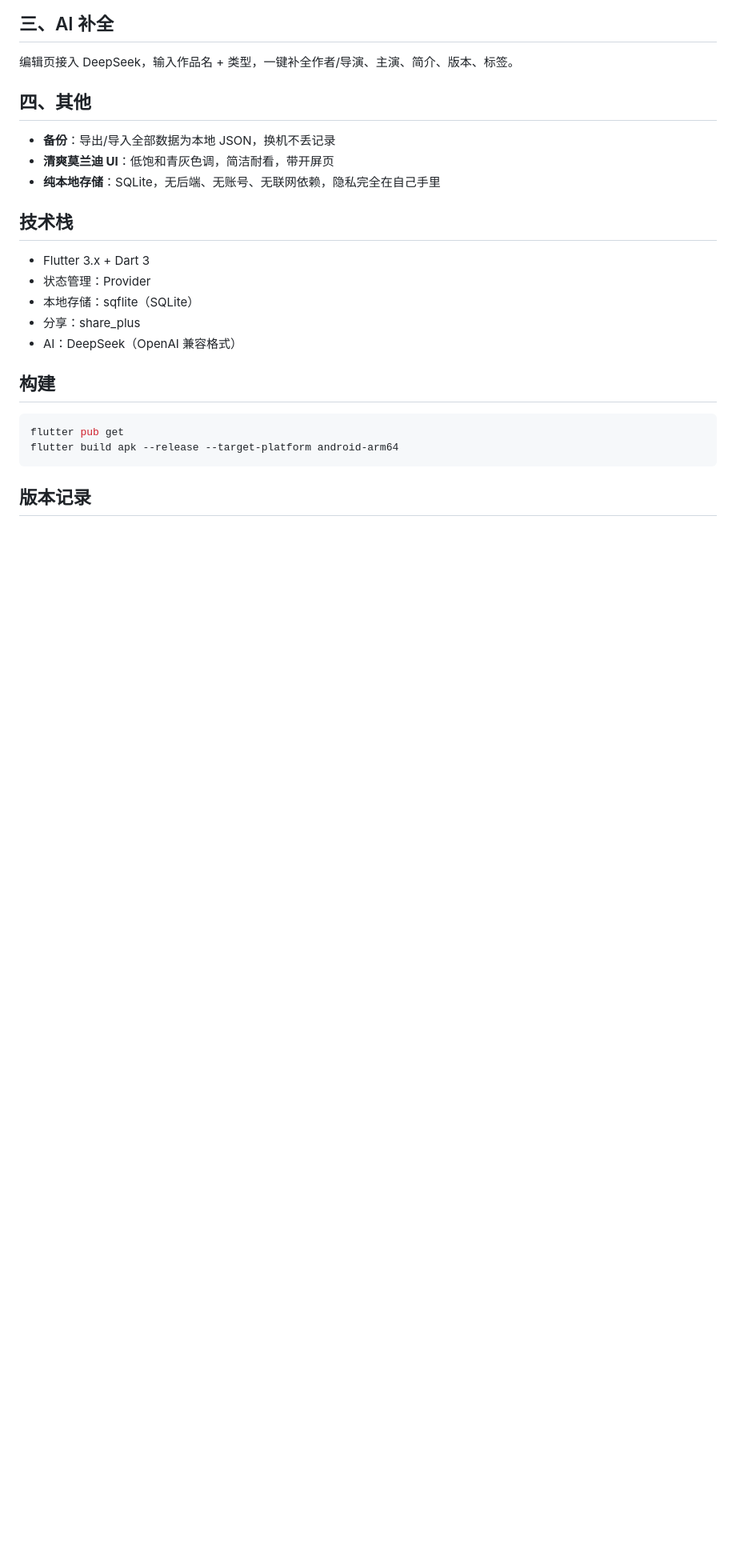
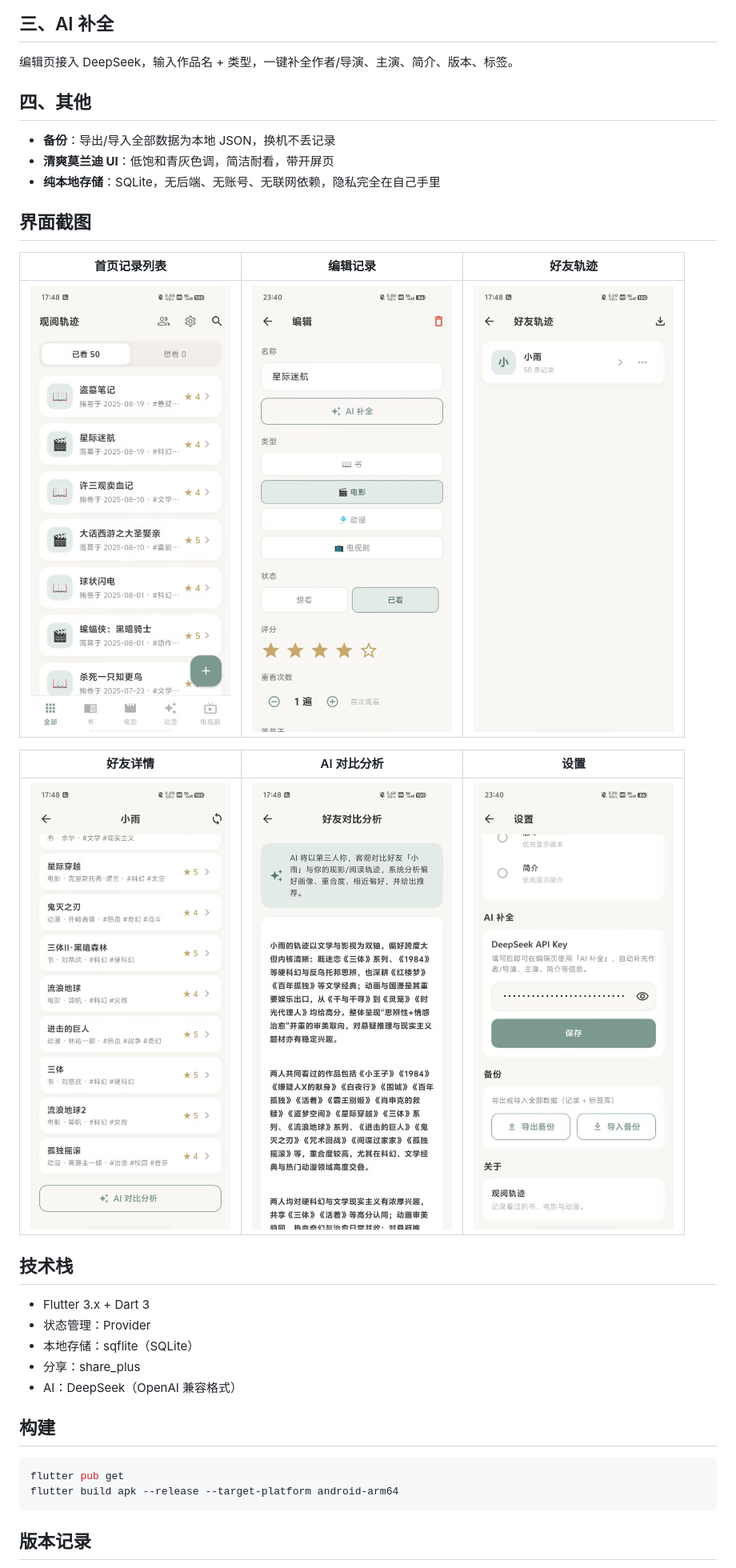
Before and after one commit to DDwillow/guanyue-trajectory, a Markdown page: README.md, the part around the change. Shown at 80% size. Rendered like a GitHub page; pictures changed too: docs/screenshots/edit.jpg (added), docs/screenshots/friend-analysis.jpg (added), docs/screenshots/friend-detail.jpg (added); blank space fills up the shorter version.

Commit message:
docs: 在 README 添加界面截图展示

```diff
--- a/README.md
+++ b/README.md
@@ -53,6 +53,16 @@
 - **清爽莫兰迪 UI**：低饱和青灰色调，简洁耐看，带开屏页
 - **纯本地存储**：SQLite，无后端、无账号、无联网依赖，隐私完全在自己手里
 
+## 界面截图
+
+| 首页记录列表 | 编辑记录 | 好友轨迹 |
+|:---:|:---:|:---:|
+| ![首页](docs/screenshots/home-list.jpg) | ![编辑](docs/screenshots/edit.jpg) | ![好友轨迹](docs/screenshots/friend-list.jpg) |
+
+| 好友详情 | AI 对比分析 | 设置 |
+|:---:|:---:|:---:|
+| ![好友详情](docs/screenshots/friend-detail.jpg) | ![AI 对比分析](docs/screenshots/friend-analysis.jpg) | ![设置](docs/screenshots/settings.jpg) |
+
 ## 技术栈
 
 - Flutter 3.x + Dart 3
```
